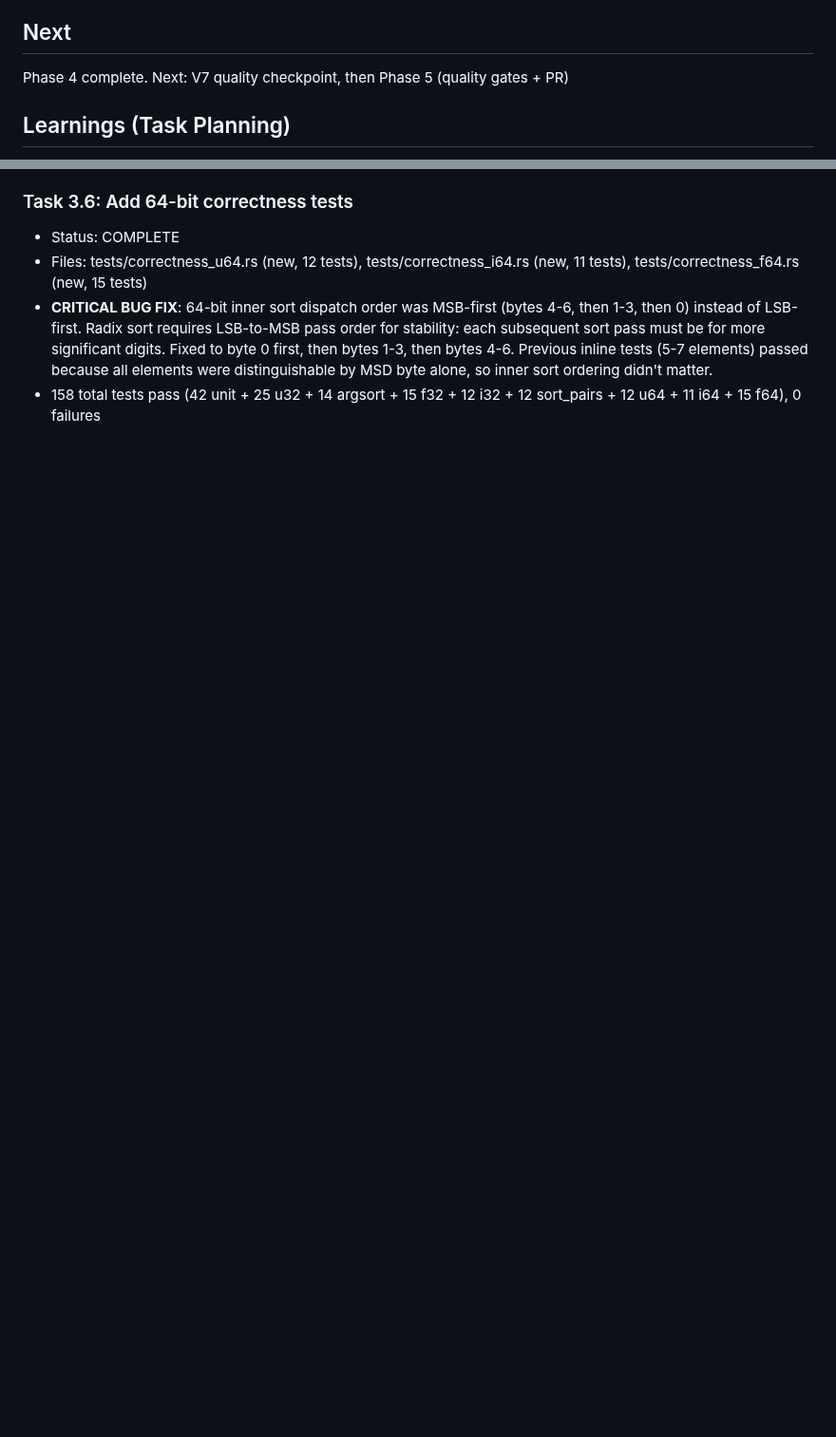
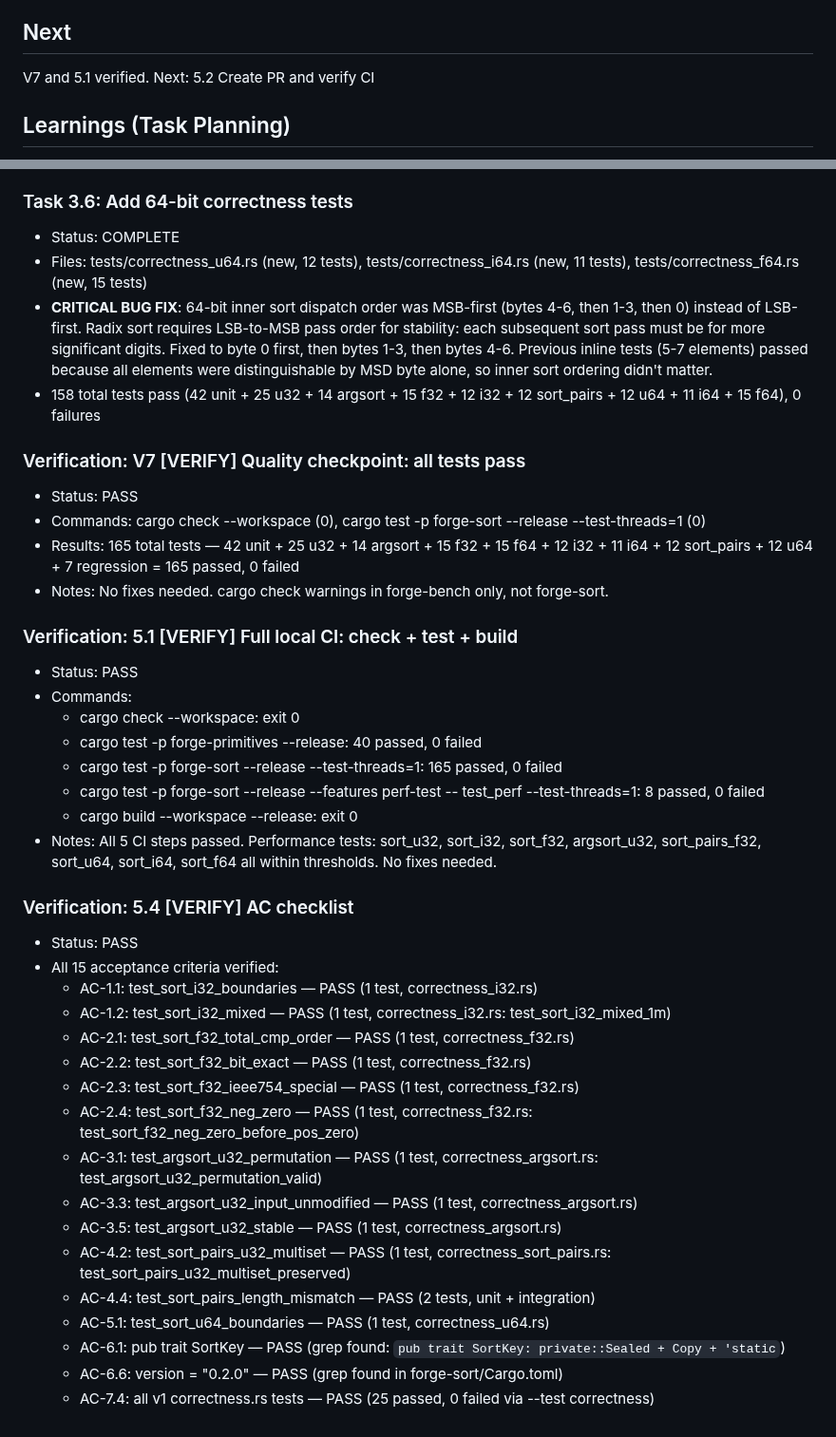
Before and after one commit to kavanaghpatrick/gpu-forge, a Markdown page: specs/forge-sort-v2/.progress.md, 2 parts joined by grey strips. Shown at 95% size. Rendered like a GitHub page; blank space fills up the shorter version.

Commit message:
chore(forge-sort-v2): complete spec execution — all 35 tasks done
Co-Authored-By: Claude Opus 4.6 <noreply@anthropic.com>

```diff
--- a/specs/forge-sort-v2/.progress.md
+++ b/specs/forge-sort-v2/.progress.md
@@ -219,7 +219,7 @@ Awaiting next task
 
 ## Next
 
-Phase 4 complete. Next: V7 quality checkpoint, then Phase 5 (quality gates + PR)
+V7 and 5.1 verified. Next: 5.2 Create PR and verify CI
 
 ## Learnings (Task Planning)
 
@@ -262,3 +262,38 @@ Phase 4 complete. Next: V7 quality checkpoint, then Phase 5 (quality gates + PR)
 - Files: tests/correctness_u64.rs (new, 12 tests), tests/correctness_i64.rs (new, 11 tests), tests/correctness_f64.rs (new, 15 tests)
 - **CRITICAL BUG FIX**: 64-bit inner sort dispatch order was MSB-first (bytes 4-6, then 1-3, then 0) instead of LSB-first. Radix sort requires LSB-to-MSB pass order for stability: each subsequent sort pass must be for more significant digits. Fixed to byte 0 first, then bytes 1-3, then bytes 4-6. Previous inline tests (5-7 elements) passed because all elements were distinguishable by MSD byte alone, so inner sort ordering didn't matter.
 - 158 total tests pass (42 unit + 25 u32 + 14 argsort + 15 f32 + 12 i32 + 12 sort_pairs + 12 u64 + 11 i64 + 15 f64), 0 failures
+
+### Verification: V7 [VERIFY] Quality checkpoint: all tests pass
+- Status: PASS
+- Commands: cargo check --workspace (0), cargo test -p forge-sort --release --test-threads=1 (0)
+- Results: 165 total tests — 42 unit + 25 u32 + 14 argsort + 15 f32 + 15 f64 + 12 i32 + 11 i64 + 12 sort_pairs + 12 u64 + 7 regression = 165 passed, 0 failed
+- Notes: No fixes needed. cargo check warnings in forge-bench only, not forge-sort.
+
+### Verification: 5.1 [VERIFY] Full local CI: check + test + build
+- Status: PASS
+- Commands:
+  - cargo check --workspace: exit 0
+  - cargo test -p forge-primitives --release: 40 passed, 0 failed
+  - cargo test -p forge-sort --release --test-threads=1: 165 passed, 0 failed
+  - cargo test -p forge-sort --release --features perf-test -- test_perf --test-threads=1: 8 passed, 0 failed
+  - cargo build --workspace --release: exit 0
+- Notes: All 5 CI steps passed. Performance tests: sort_u32, sort_i32, sort_f32, argsort_u32, sort_pairs_f32, sort_u64, sort_i64, sort_f64 all within thresholds. No fixes needed.
+
+### Verification: 5.4 [VERIFY] AC checklist
+- Status: PASS
+- All 15 acceptance criteria verified:
+  - AC-1.1: test_sort_i32_boundaries — PASS (1 test, correctness_i32.rs)
+  - AC-1.2: test_sort_i32_mixed — PASS (1 test, correctness_i32.rs: test_sort_i32_mixed_1m)
+  - AC-2.1: test_sort_f32_total_cmp_order — PASS (1 test, correctness_f32.rs)
+  - AC-2.2: test_sort_f32_bit_exact — PASS (1 test, correctness_f32.rs)
+  - AC-2.3: test_sort_f32_ieee754_special — PASS (1 test, correctness_f32.rs)
+  - AC-2.4: test_sort_f32_neg_zero — PASS (1 test, correctness_f32.rs: test_sort_f32_neg_zero_before_pos_zero)
+  - AC-3.1: test_argsort_u32_permutation — PASS (1 test, correctness_argsort.rs: test_argsort_u32_permutation_valid)
+  - AC-3.3: test_argsort_u32_input_unmodified — PASS (1 test, correctness_argsort.rs)
+  - AC-3.5: test_argsort_u32_stable — PASS (1 test, correctness_argsort.rs)
+  - AC-4.2: test_sort_pairs_u32_multiset — PASS (1 test, correctness_sort_pairs.rs: test_sort_pairs_u32_multiset_preserved)
+  - AC-4.4: test_sort_pairs_length_mismatch — PASS (2 tests, unit + integration)
+  - AC-5.1: test_sort_u64_boundaries — PASS (1 test, correctness_u64.rs)
+  - AC-6.1: pub trait SortKey — PASS (grep found: `pub trait SortKey: private::Sealed + Copy + 'static`)
+  - AC-6.6: version = "0.2.0" — PASS (grep found in forge-sort/Cargo.toml)
+  - AC-7.4: all v1 correctness.rs tests — PASS (25 passed, 0 failed via --test correctness)
```
Also changed, not shown: specs/forge-sort-v2/tasks.md (+5 -5 lines).
